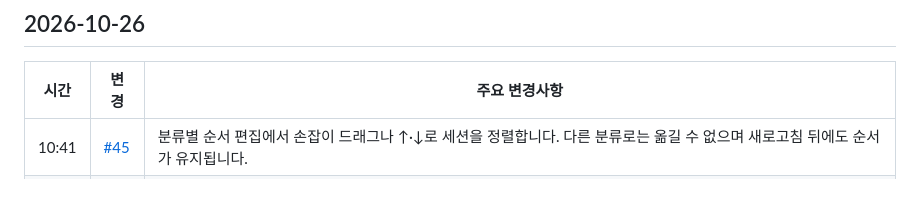
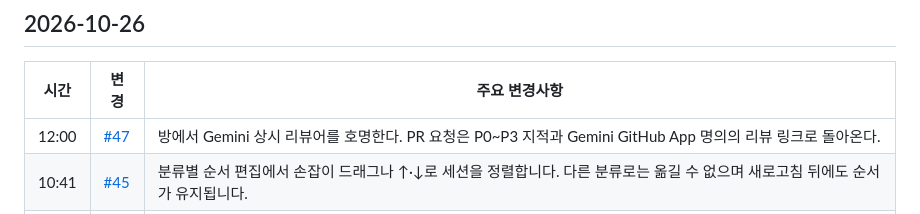
Before and after one commit to ehojune/Reason-Network-Chat, a Markdown page: patch_notes/README.ko.md, the part around the change. Rendered like a GitHub page.

```diff
--- a/patch_notes/README.ko.md
+++ b/patch_notes/README.ko.md
@@ -9,6 +9,7 @@ Reason Network Chat에서 바뀐 것을 최신순으로 적는다. 시간은 한
 
 | 시간 | 변경 | 주요 변경사항 |
 |---|---|---|
+| 12:00 | [#47](https://github.com/ehojune/Reason-Network-Chat/pull/47) | 방에서 Gemini 상시 리뷰어를 호명한다. PR 요청은 P0~P3 지적과 Gemini GitHub App 명의의 리뷰 링크로 돌아온다. |
 | 10:41 | [#45](https://github.com/ehojune/Reason-Network-Chat/pull/45) | 분류별 순서 편집에서 손잡이 드래그나 ↑·↓로 세션을 정렬합니다. 다른 분류로는 옮길 수 없으며 새로고침 뒤에도 순서가 유지됩니다. |
 | 03:38 | [#44](https://github.com/ehojune/Reason-Network-Chat/pull/44) | 글자 손상이 의심되면 전송·재전송·저장된 중계 봉투의 재시도를 막습니다. 외부 게시 전 파일 검사와 보호 범위를 안내하고 README 세 언어판에 기존 토끼 아이콘을 넣었습니다. |
 
```
Also changed, not shown: patch_notes/README.md (+1 -0 lines), patch_notes/README.zh-CN.md (+1 -0 lines).
